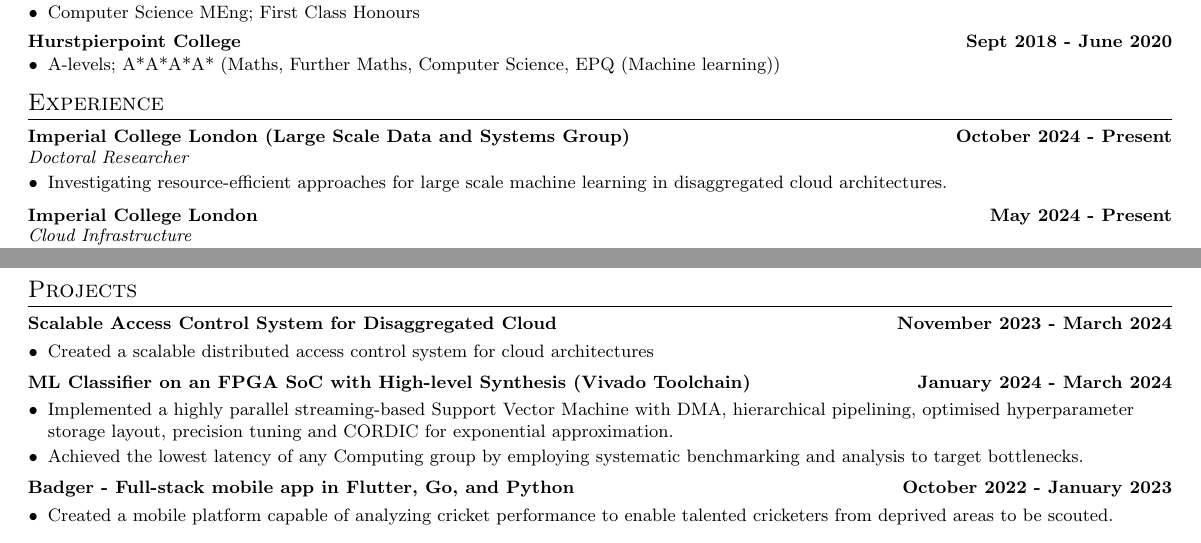
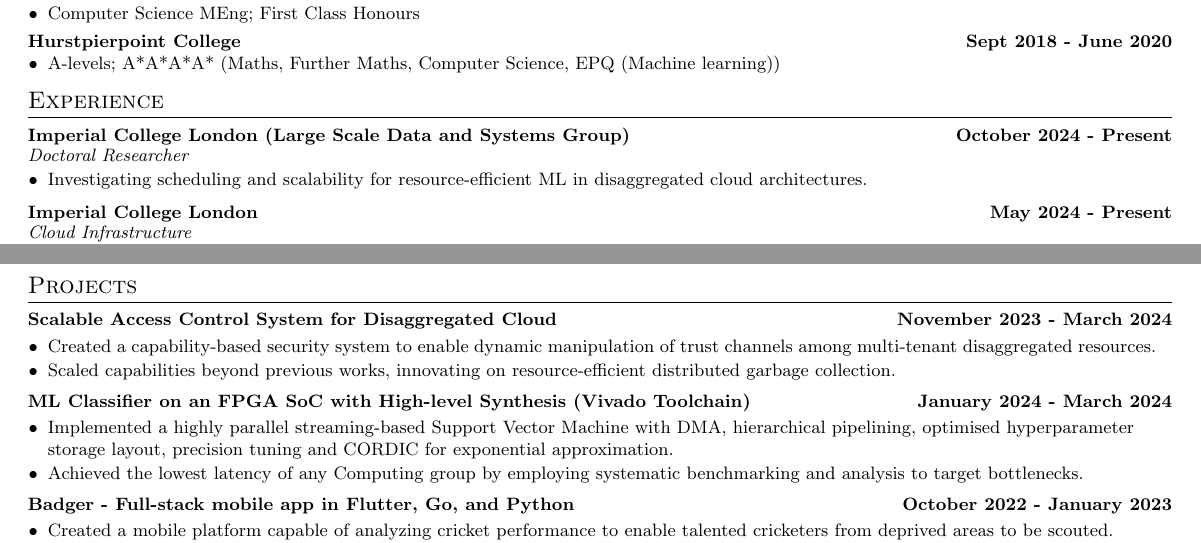
Before and after one commit to ottowhite/cv, a LaTeX document (main.tex, which reads experience.tex, projects.tex): two parts of the page, joined at a grey line, cut so that both start at the same text. Compiled offline with pdfLaTeX.

Commit message:
update doctoral part and project

```diff
--- a/experience.tex
+++ b/experience.tex
@@ -3,7 +3,7 @@
   \italicText{Doctoral Researcher}
   \begin{itemize}[leftmargin=10pt]
     \vspace{-1pt}
-    \item\normalText{Investigating resource-efficient approaches for large scale machine learning in disaggregated cloud architectures.}
+    \item\normalText{Investigating scheduling and scalability for resource-efficient ML in disaggregated cloud architectures.}
   \end{itemize}
 
   \vspace{4pt}
--- a/projects.tex
+++ b/projects.tex
@@ -2,7 +2,9 @@
 
 \titleAndDate{Scalable Access Control System for Disaggregated Cloud}{November 2023 - March 2024}
 \begin{itemize}[leftmargin=10pt]
-    \item\normalText{Created a scalable distributed access control system for cloud architectures}
+    \item\normalText{Created a capability-based security system to enable dynamic manipulation of trust channels among multi-tenant disaggregated resources. }
+    \item\normalText{Scaled capabilities beyond previous works, innovating on resource-efficient distributed garbage collection. }
+    % \item\normalText{Worked with custom TCP/InfiniBand transport code, distributed tooling}
 \end{itemize}
 
 \vspace{3pt}
```
Also changed, not shown: 1 other file.
